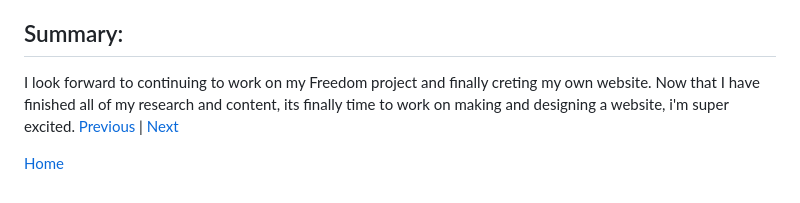
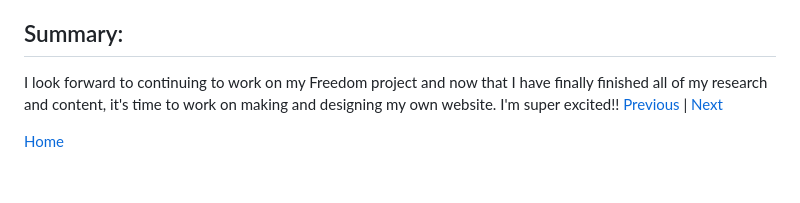
Before and after one commit to hunterf2278/sep10-freedom-project, a Markdown page: blog/entry03.md, the part around the change. GitHub-like rendering.

```diff
--- a/blog/entry03.md
+++ b/blog/entry03.md
@@ -28,7 +28,7 @@ I learned organization when I was organizing my exsiting technology reasearch. I
 
 
 ## Summary:
-I look forward to continuing to work on my Freedom project and finally creting my own website. Now that I have finished all of my research and content, its finally time to work on making and designing a website, i'm super excited.
+I look forward to continuing to work on my Freedom project and now that I have finally finished all of my research and content, it's time to work on making and designing my own website. I'm super excited!!
 [Previous](entry02.md) | [Next](entry04.md)
 
 [Home](../README.md)
```
